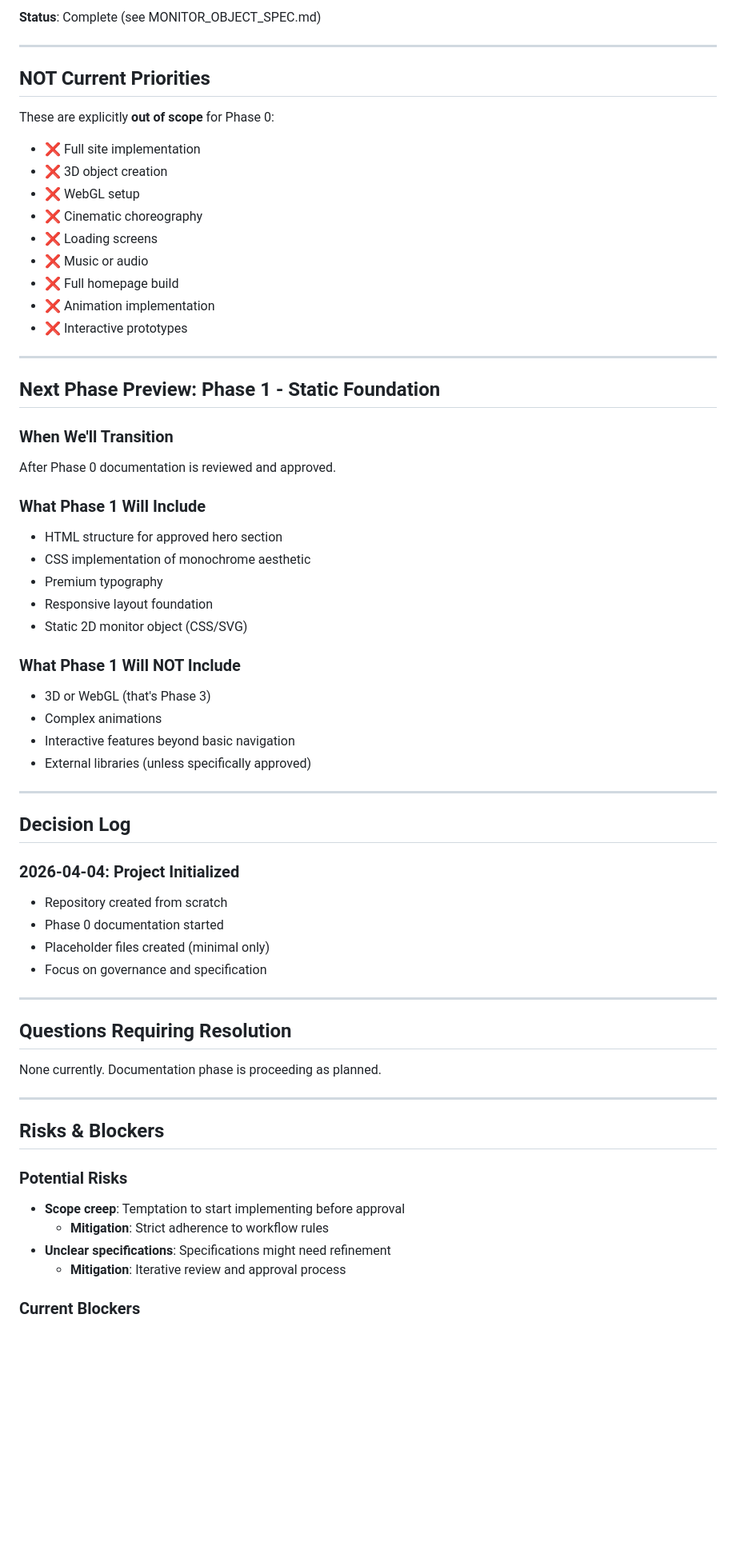
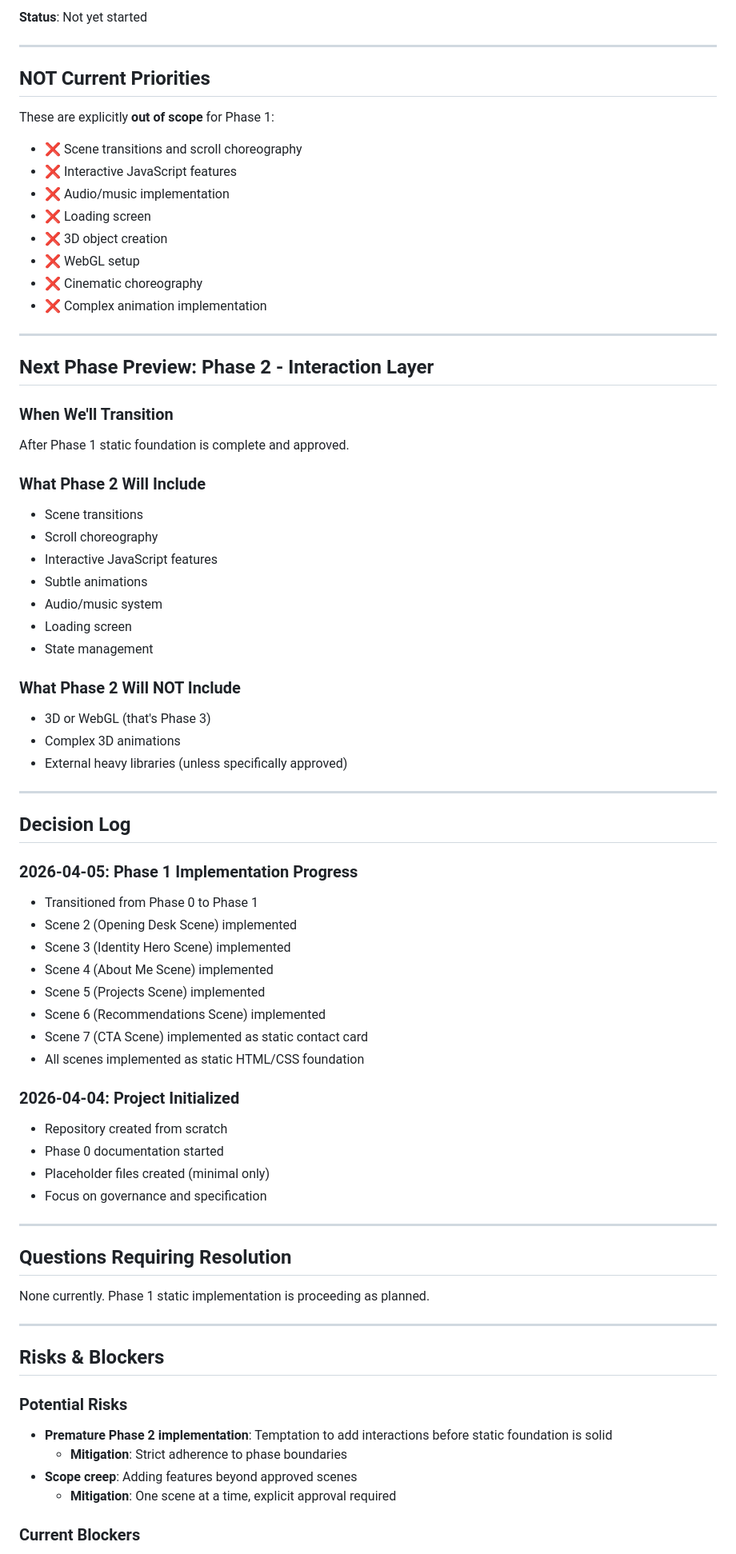
Before and after one commit to OL-guuuu/my-portfolio, a Markdown page: .project-docs/CURRENT_PHASE.md, the part around one of its changes. Shown at 80% size. GitHub-like rendering; blank space fills up the shorter version.

```diff
--- a/.project-docs/CURRENT_PHASE.md
+++ b/.project-docs/CURRENT_PHASE.md
@@ -84,45 +103,55 @@ Document the visual and technical specifications for the key monitor object (wit
 
-**Status**: Complete (see MONITOR_OBJECT_SPEC.md)
+**Status**: Not yet started
 
 ---
 
 ## NOT Current Priorities
 
-These are explicitly **out of scope** for Phase 0:
+These are explicitly **out of scope** for Phase 1:
 
-- ❌ Full site implementation
+- ❌ Scene transitions and scroll choreography
+- ❌ Interactive JavaScript features
+- ❌ Audio/music implementation
+- ❌ Loading screen
 - ❌ 3D object creation
 - ❌ WebGL setup
 - ❌ Cinematic choreography
-- ❌ Loading screens
-- ❌ Music or audio
-- ❌ Full homepage build
-- ❌ Animation implementation
-- ❌ Interactive prototypes
+- ❌ Complex animation implementation
 
 ---
 
-## Next Phase Preview: Phase 1 - Static Foundation
+## Next Phase Preview: Phase 2 - Interaction Layer
 
 ### When We'll Transition
-After Phase 0 documentation is reviewed and approved.
+After Phase 1 static foundation is complete and approved.
 
-### What Phase 1 Will Include
-- HTML structure for approved hero section
-- CSS implementation of monochrome aesthetic
-- Premium typography
-- Responsive layout foundation
-- Static 2D monitor object (CSS/SVG)
+### What Phase 2 Will Include
+- Scene transitions
+- Scroll choreography
+- Interactive JavaScript features
+- Subtle animations
+- Audio/music system
+- Loading screen
+- State management
 
-### What Phase 1 Will NOT Include
+### What Phase 2 Will NOT Include
 - 3D or WebGL (that's Phase 3)
-- Complex animations
-- Interactive features beyond basic navigation
-- External libraries (unless specifically approved)
+- Complex 3D animations
+- External heavy libraries (unless specifically approved)
 
 ---
 
 ## Decision Log
+
+### 2026-04-05: Phase 1 Implementation Progress
+- Transitioned from Phase 0 to Phase 1
+- Scene 2 (Opening Desk Scene) implemented
+- Scene 3 (Identity Hero Scene) implemented
+- Scene 4 (About Me Scene) implemented
+- Scene 5 (Projects Scene) implemented
+- Scene 6 (Recommendations Scene) implemented
+- Scene 7 (CTA Scene) implemented as static contact card
+- All scenes implemented as static HTML/CSS foundation
 
 ### 2026-04-04: Project Initialized
 - Repository created from scratch
@@ -134,16 +163,16 @@ After Phase 0 documentation is reviewed and approved.
 
 ## Questions Requiring Resolution
 
-None currently. Documentation phase is proceeding as planned.
+None currently. Phase 1 static implementation is proceeding as planned.
 
 ---
 
 ## Risks & Blockers
 
 ### Potential Risks
-- **Scope creep**: Temptation to start implementing before approval
-  - **Mitigation**: Strict adherence to workflow rules
-- **Unclear specifications**: Specifications might need refinement
-  - **Mitigation**: Iterative review and approval process
+- **Premature Phase 2 implementation**: Temptation to add interactions before static foundation is solid
+  - **Mitigation**: Strict adherence to phase boundaries
+- **Scope creep**: Adding features beyond approved scenes
+  - **Mitigation**: One scene at a time, explicit approval required
 
 ### Current Blockers
```
Also changed, not shown: other parts of .project-docs/CURRENT_PHASE.md (+116 -66 lines).
